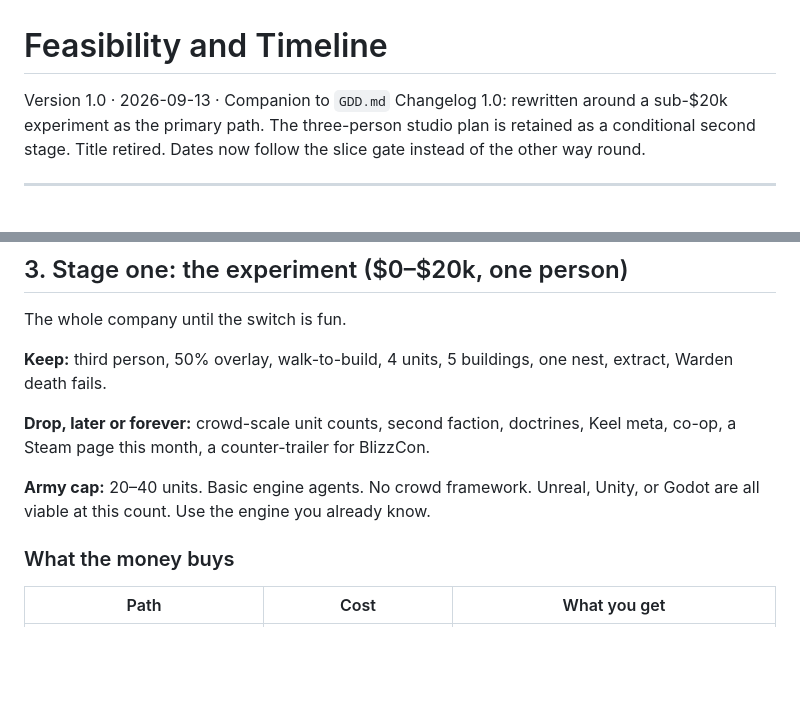
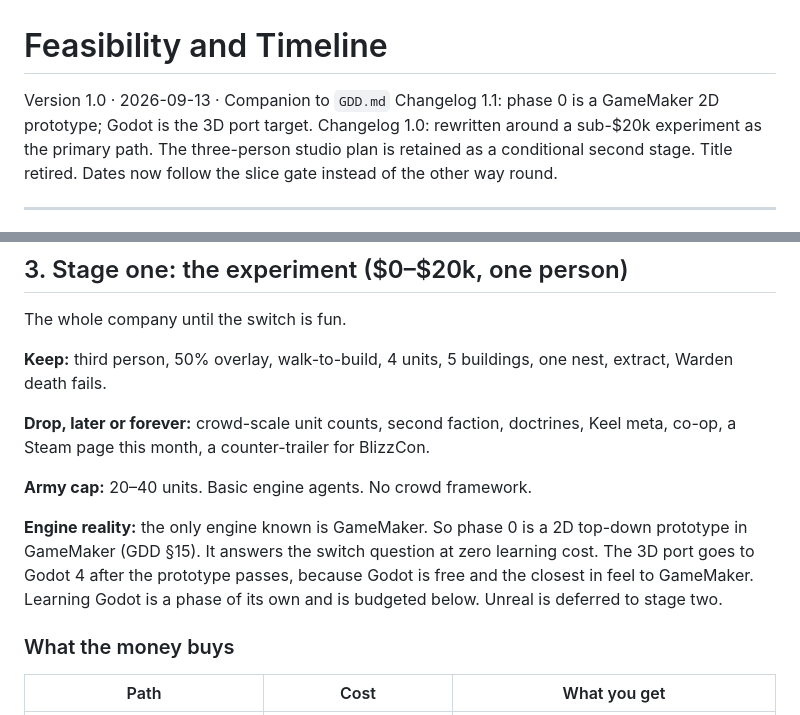
Before and after one commit to JKChad/JKChad.github.io, a Markdown page: docs/FEASIBILITY.md, 2 parts joined by grey strips. GitHub-like rendering; blank space fills up the shorter version.

```diff
--- a/docs/FEASIBILITY.md
+++ b/docs/FEASIBILITY.md
@@ -1,6 +1,7 @@
 # Feasibility and Timeline
 
 Version 1.0 · 2026-09-13 · Companion to `GDD.md`
+Changelog 1.1: phase 0 is a GameMaker 2D prototype; Godot is the 3D port target.
 Changelog 1.0: rewritten around a sub-$20k experiment as the primary path. The three-person studio plan is retained as a conditional second stage. Title retired. Dates now follow the slice gate instead of the other way round.
 
 -----
@@ -31,7 +32,9 @@ The whole company until the switch is fun.
 
 **Drop, later or forever:** crowd-scale unit counts, second faction, doctrines, Keel meta, co-op, a Steam page this month, a counter-trailer for BlizzCon.
 
-**Army cap:** 20–40 units. Basic engine agents. No crowd framework. Unreal, Unity, or Godot are all viable at this count. Use the engine you already know.
+**Army cap:** 20–40 units. Basic engine agents. No crowd framework.
+
+**Engine reality:** the only engine known is GameMaker. So phase 0 is a 2D top-down prototype in GameMaker (GDD §15). It answers the switch question at zero learning cost. The 3D port goes to Godot 4 after the prototype passes, because Godot is free and the closest in feel to GameMaker. Learning Godot is a phase of its own and is budgeted below. Unreal is deferred to stage two.
 
 ### What the money buys
 
```
Also changed, not shown: other parts of docs/FEASIBILITY.md (+15 -8 lines), docs/GDD.md (+17 -2 lines).
